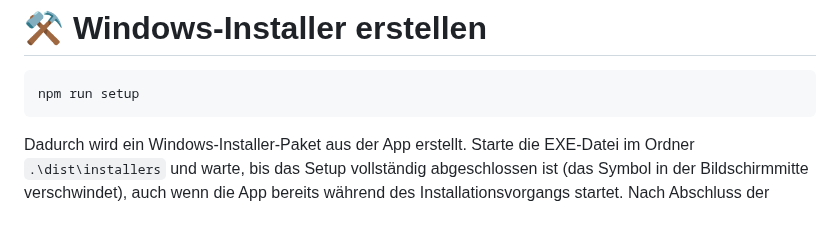
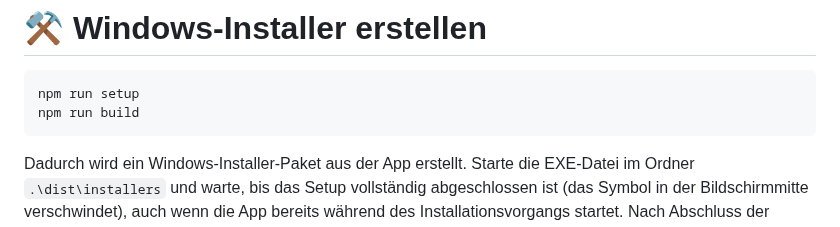
Before and after one commit to ManuelPeh76/Website-Downloader, a Markdown page: readme_de.md, the part around one of its changes. Rendered like a GitHub page.

````diff
--- a/readme_de.md
+++ b/readme_de.md
@@ -58,6 +56,7 @@ Dadurch wird die App in `.\dist\website-downloader-win32-x64` erstellt und kann
 # ⚒️ Windows-Installer erstellen
 ```cmd
 npm run setup
+npm run build
 ```
 Dadurch wird ein Windows-Installer-Paket aus der App erstellt. Starte die EXE-Datei im Ordner `.\dist\installers` und warte, bis das Setup vollständig abgeschlossen ist (das Symbol in der Bildschirmmitte verschwindet), auch wenn die App bereits während des Installationsvorgangs startet. Nach Abschluss der Installation wird die App nämlich neu gestartet (wäre blöd, wenn bereits Downloads laufen würden ;)).<br>
 Die App wird unter `C:\Benutzer\<Benutzername>\AppData\Local\website_downloader` installiert.
````
Also changed, not shown: other parts of readme_de.md (+0 -2 lines).
